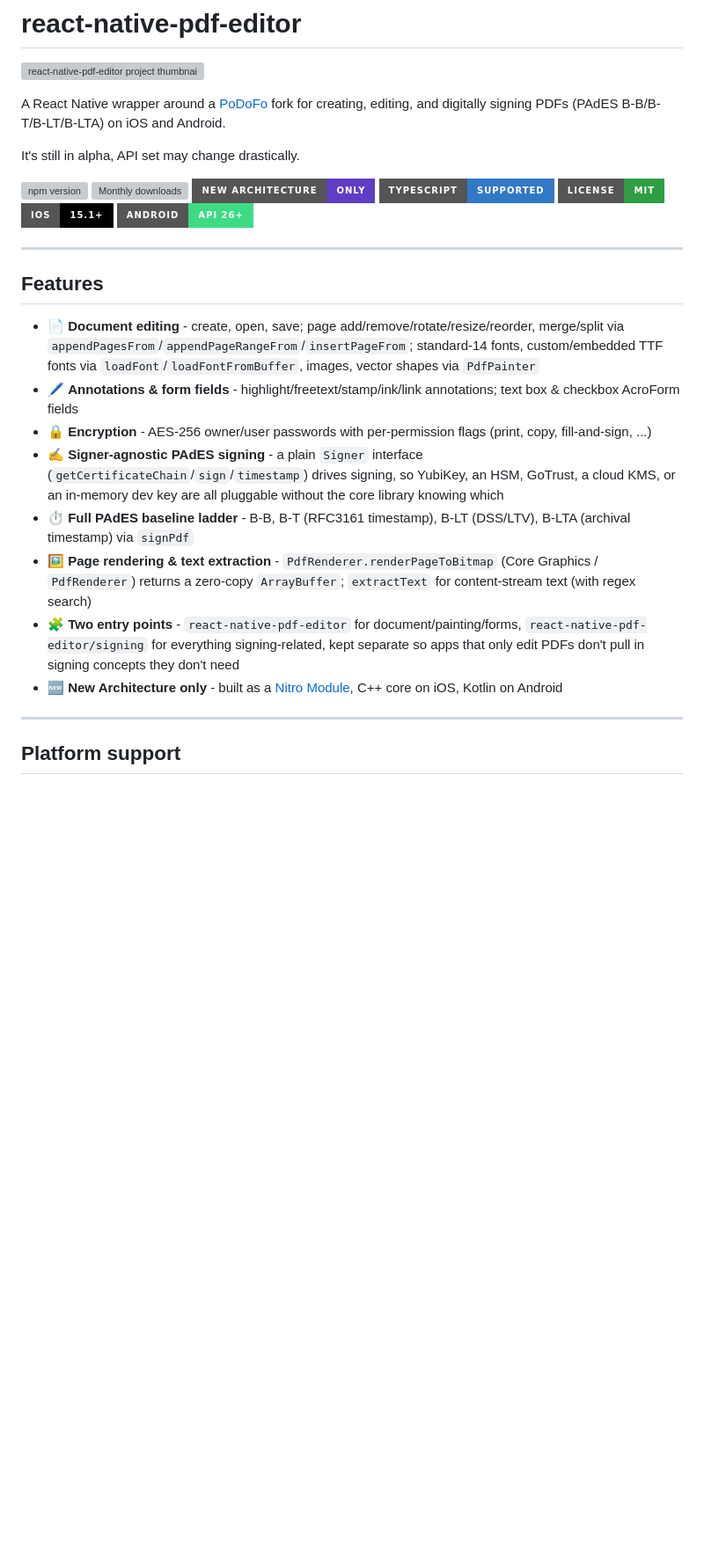
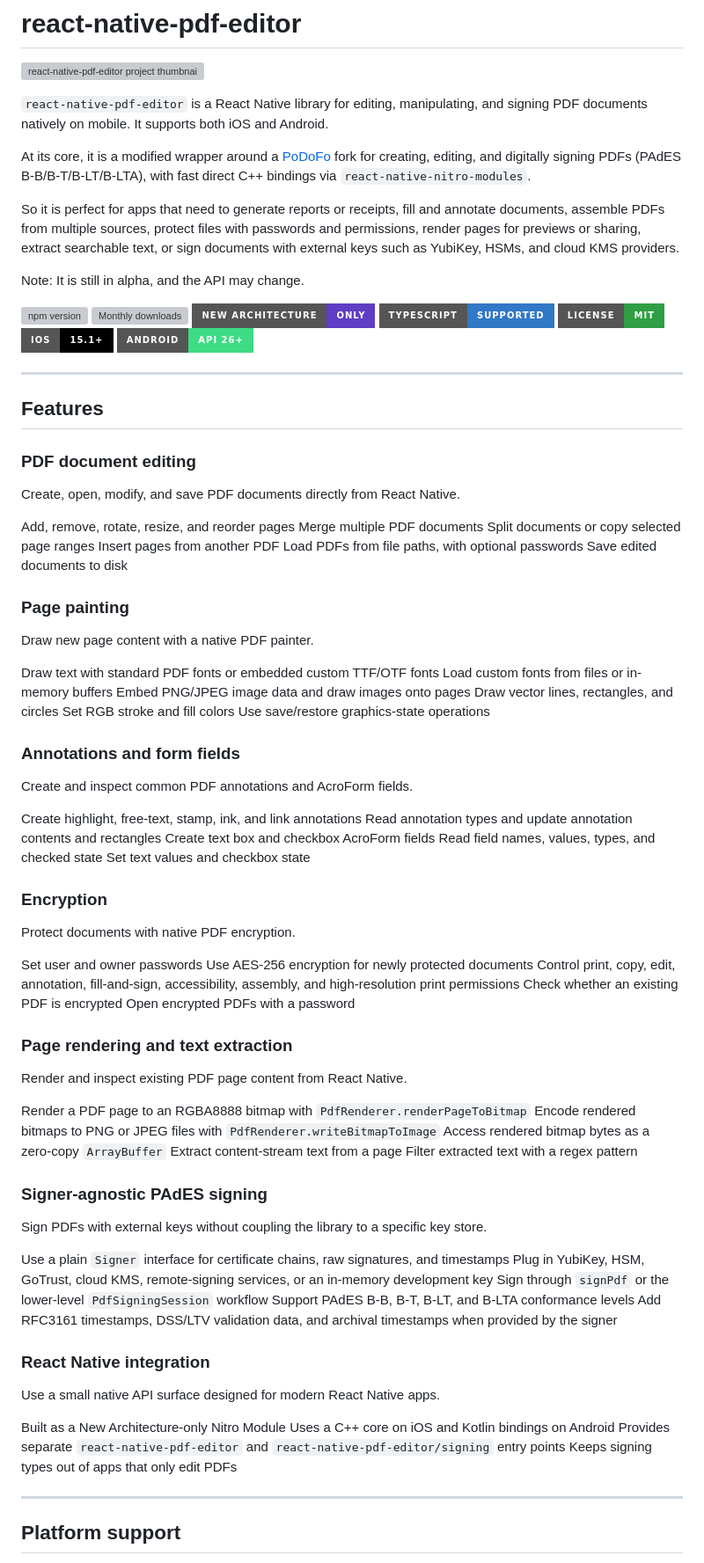
Before and after one commit to Doko-Demo-Doa/react-native-pdf-editor, a Markdown page: README.md, the part around one of its changes. Shown at 88% size. GitHub-like rendering; badges without logos; blank space fills up the shorter version; grey boxes are pictures that could not be loaded.

Commit message:
docs: update README to enhance clarity on features and usage

```diff
--- a/README.md
+++ b/README.md
@@ -2,9 +2,13 @@
 
 ![react-native-pdf-editor project thumbnail](./docs/assets/project-thumb.webp)
 
-A React Native wrapper around a [PoDoFo](https://github.com/Doko-Demo-Doa/podofo) fork for creating, editing, and digitally signing PDFs (PAdES B-B/B-T/B-LT/B-LTA) on iOS and Android.
+`react-native-pdf-editor` is a React Native library for editing, manipulating, and signing PDF documents natively on mobile. It supports both iOS and Android.
 
-It's still in alpha, API set may change drastically.
+At its core, it is a modified wrapper around a [PoDoFo](https://github.com/Doko-Demo-Doa/podofo) fork for creating, editing, and digitally signing PDFs (PAdES B-B/B-T/B-LT/B-LTA), with fast direct C++ bindings via `react-native-nitro-modules`.
+
+So it is perfect for apps that need to generate reports or receipts, fill and annotate documents, assemble PDFs from multiple sources, protect files with passwords and permissions, render pages for previews or sharing, extract searchable text, or sign documents with external keys such as YubiKey, HSMs, and cloud KMS providers.
+
+Note: It is still in alpha, and the API may change.
 
 [![npm version](https://img.shields.io/npm/v/@doko/react-native-pdf-editor?style=for-the-badge&color=blue)](https://www.npmjs.com/package/@doko/react-native-pdf-editor)
 [![Monthly downloads](https://img.shields.io/npm/dm/@doko/react-native-pdf-editor?style=for-the-badge)](https://www.npmjs.com/package/@doko/react-native-pdf-editor)
@@ -18,14 +22,76 @@ It's still in alpha, API set may change drastically.
 
 ## Features
 
-- 📄 **Document editing** - create, open, save; page add/remove/rotate/resize/reorder, merge/split via `appendPagesFrom`/`appendPageRangeFrom`/`insertPageFrom`; standard-14 fonts, custom/embedded TTF fonts via `loadFont`/`loadFontFromBuffer`, images, vector shapes via `PdfPainter`
-- 🖊️ **Annotations & form fields** - highlight/freetext/stamp/ink/link annotations; text box & checkbox AcroForm fields
-- 🔒 **Encryption** - AES-256 owner/user passwords with per-permission flags (print, copy, fill-and-sign, ...)
-- ✍️ **Signer-agnostic PAdES signing** - a plain `Signer` interface (`getCertificateChain`/`sign`/`timestamp`) drives signing, so YubiKey, an HSM, GoTrust, a cloud KMS, or an in-memory dev key are all pluggable without the core library knowing which
-- ⏱️ **Full PAdES baseline ladder** - B-B, B-T (RFC3161 timestamp), B-LT (DSS/LTV), B-LTA (archival timestamp) via `signPdf`
-- 🖼️ **Page rendering & text extraction** - `PdfRenderer.renderPageToBitmap` (Core Graphics / `PdfRenderer`) returns a zero-copy `ArrayBuffer`; `extractText` for content-stream text (with regex search)
-- 🧩 **Two entry points** - `react-native-pdf-editor` for document/painting/forms, `react-native-pdf-editor/signing` for everything signing-related, kept separate so apps that only edit PDFs don't pull in signing concepts they don't need
-- 🆕 **New Architecture only** - built as a [Nitro Module](https://nitro.margelo.com/), C++ core on iOS, Kotlin on Android
+### PDF document editing
+
+Create, open, modify, and save PDF documents directly from React Native.
+
+Add, remove, rotate, resize, and reorder pages
+Merge multiple PDF documents
+Split documents or copy selected page ranges
+Insert pages from another PDF
+Load PDFs from file paths, with optional passwords
+Save edited documents to disk
+
+### Page painting
+
+Draw new page content with a native PDF painter.
+
+Draw text with standard PDF fonts or embedded custom TTF/OTF fonts
+Load custom fonts from files or in-memory buffers
+Embed PNG/JPEG image data and draw images onto pages
+Draw vector lines, rectangles, and circles
+Set RGB stroke and fill colors
+Use save/restore graphics-state operations
+
+### Annotations and form fields
+
+Create and inspect common PDF annotations and AcroForm fields.
+
+Create highlight, free-text, stamp, ink, and link annotations
+Read annotation types and update annotation contents and rectangles
+Create text box and checkbox AcroForm fields
+Read field names, values, types, and checked state
+Set text values and checkbox state
+
+### Encryption
+
+Protect documents with native PDF encryption.
+
+Set user and owner passwords
+Use AES-256 encryption for newly protected documents
+Control print, copy, edit, annotation, fill-and-sign, accessibility, assembly, and high-resolution print permissions
+Check whether an existing PDF is encrypted
+Open encrypted PDFs with a password
+
+### Page rendering and text extraction
+
+Render and inspect existing PDF page content from React Native.
+
+Render a PDF page to an RGBA8888 bitmap with `PdfRenderer.renderPageToBitmap`
+Encode rendered bitmaps to PNG or JPEG files with `PdfRenderer.writeBitmapToImage`
+Access rendered bitmap bytes as a zero-copy `ArrayBuffer`
+Extract content-stream text from a page
+Filter extracted text with a regex pattern
+
+### Signer-agnostic PAdES signing
+
+Sign PDFs with external keys without coupling the library to a specific key store.
+
+Use a plain `Signer` interface for certificate chains, raw signatures, and timestamps
+Plug in YubiKey, HSM, GoTrust, cloud KMS, remote-signing services, or an in-memory development key
+Sign through `signPdf` or the lower-level `PdfSigningSession` workflow
+Support PAdES B-B, B-T, B-LT, and B-LTA conformance levels
+Add RFC3161 timestamps, DSS/LTV validation data, and archival timestamps when provided by the signer
+
+### React Native integration
+
+Use a small native API surface designed for modern React Native apps.
+
+Built as a New Architecture-only Nitro Module
+Uses a C++ core on iOS and Kotlin bindings on Android
+Provides separate `react-native-pdf-editor` and `react-native-pdf-editor/signing` entry points
+Keeps signing types out of apps that only edit PDFs
 
 ---
 
```
Also changed, not shown: other parts of README.md (+2 -2 lines).
